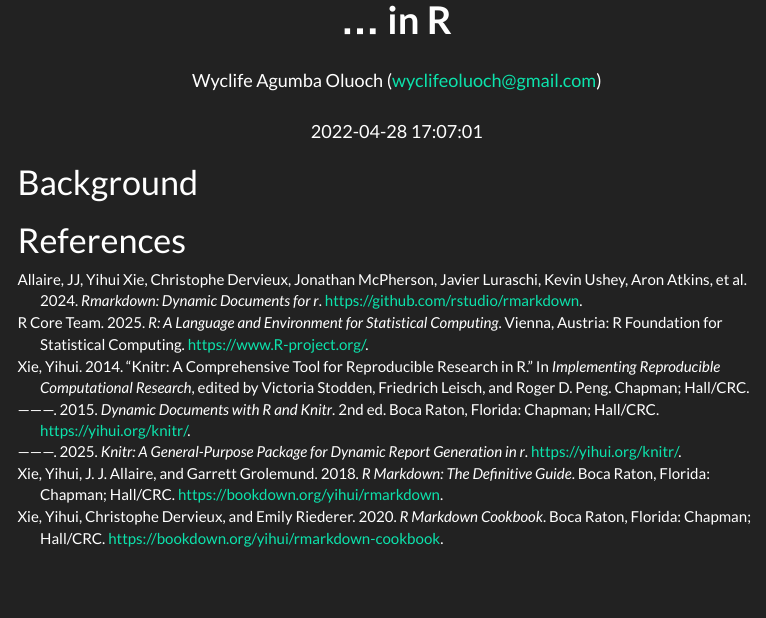
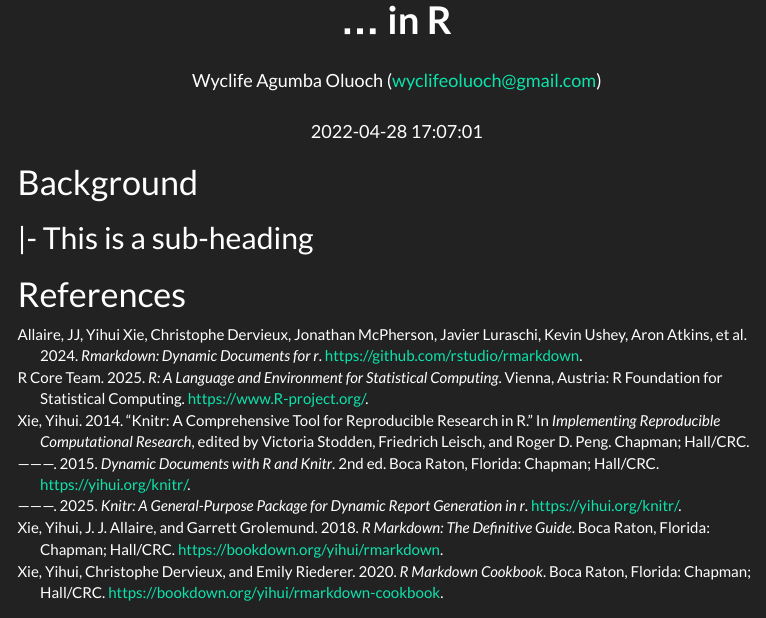
Before and after one commit to Wycology/rmarkdown_template, an R Markdown document (rmarkdown_template.Rmd): the page in a window 1100 px wide, from 60 px down. Rendered offline with R 4.5, knitr and Pandoc, with nearby package versions; menus at the side of the page are left out.

Commit message:
Using a vertical line and dash in sub-headings

```diff
--- a/rmarkdown_template.Rmd
+++ b/rmarkdown_template.Rmd
@@ -39,7 +39,7 @@
 
 # Background
 
-
+## |- This is a sub-heading ####
 
 
 
```
